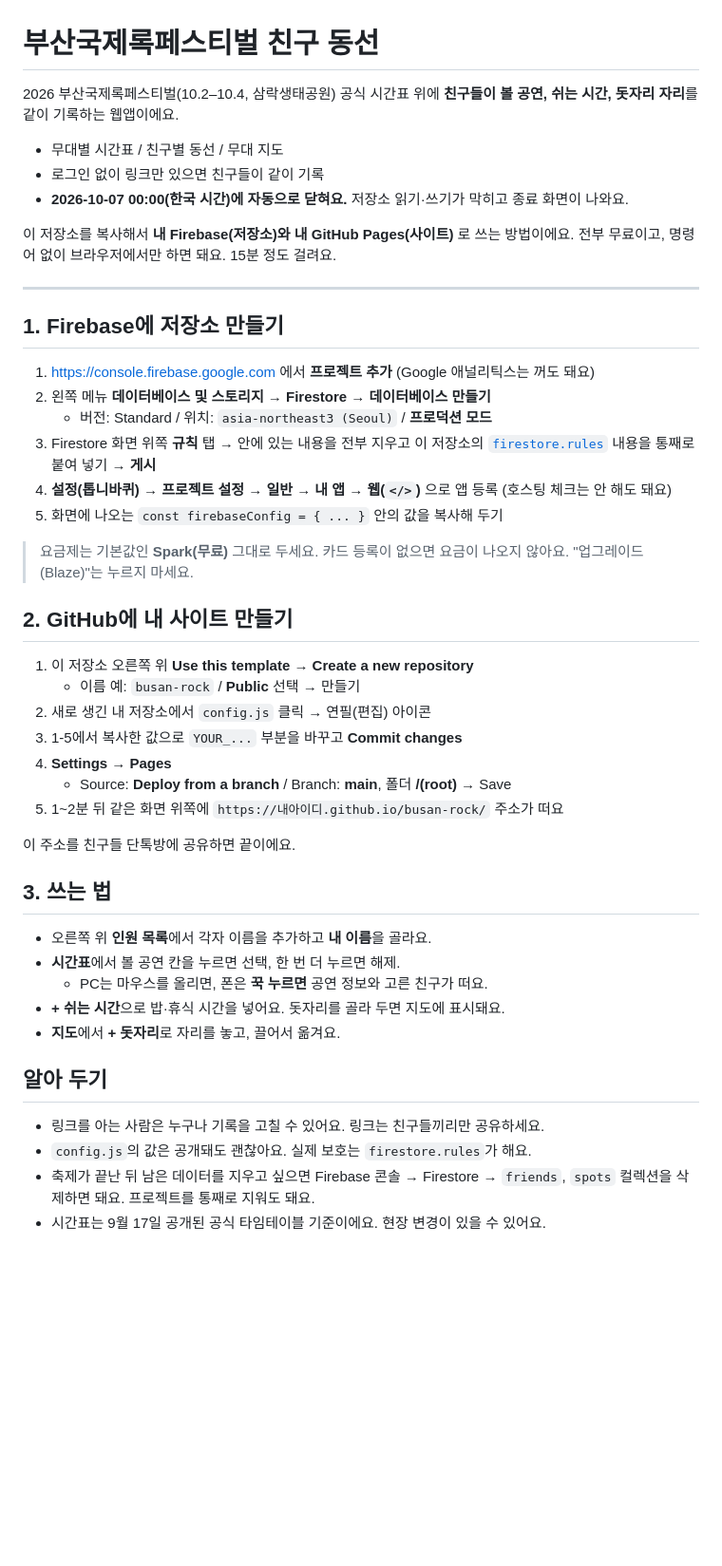
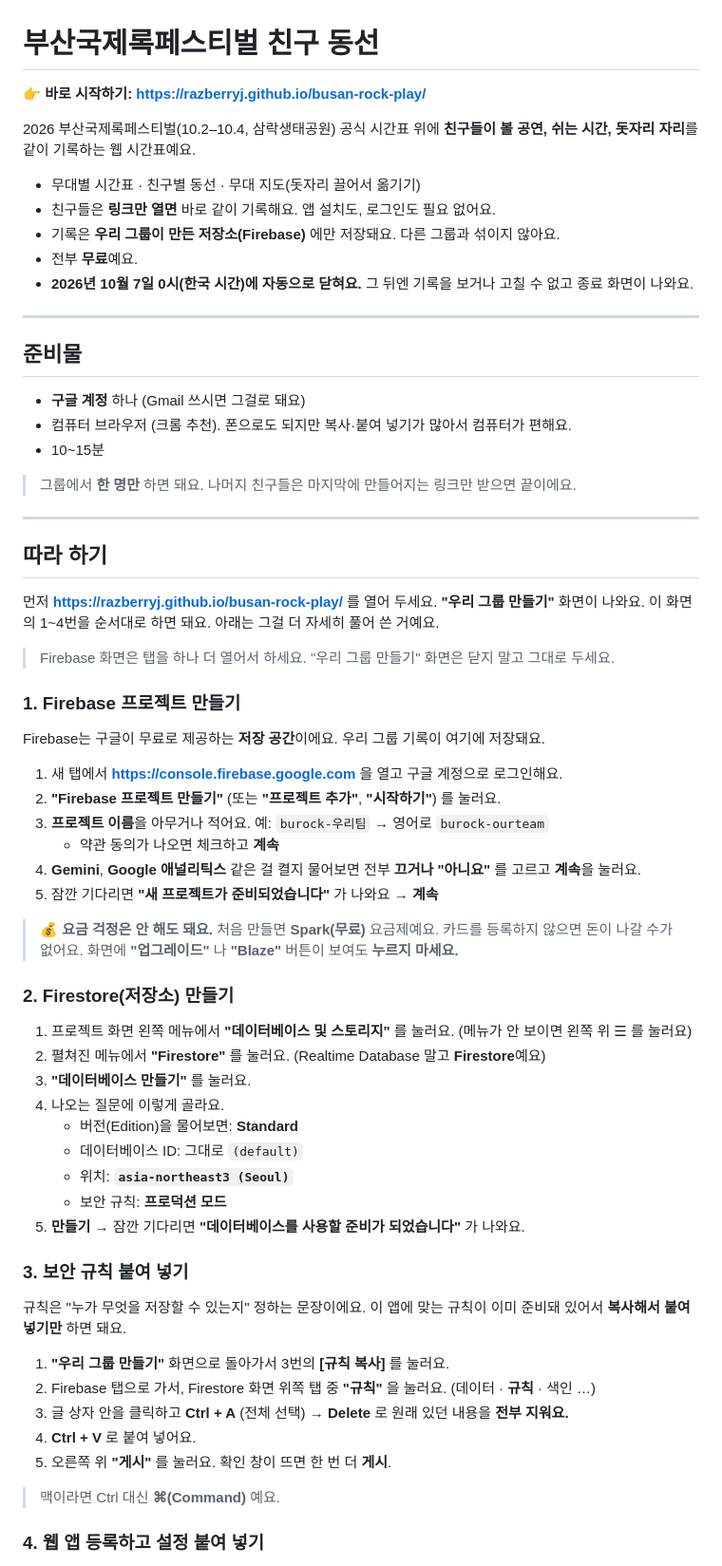
Before and after one commit to razberryJ/busan-rock-play, a Markdown page: README.md, the part around one of its changes. Shown at 95% size. Drawn GitHub-style; blank space fills up the shorter version.

Commit message:
README를 그룹 만들기 화면 기준 초보자용 안내로 다시 작성
Co-Authored-By: Claude Opus 5.5 <noreply@anthropic.com>

```diff
--- a/README.md
+++ b/README.md
@@ -1,49 +1,70 @@
 # 부산국제록페스티벌 친구 동선
 
-2026 부산국제록페스티벌(10.2–10.4, 삼락생태공원) 공식 시간표 위에 **친구들이 볼 공연, 쉬는 시간, 돗자리 자리**를 같이 기록하는 웹앱이에요.
+**👉 바로 시작하기: https://razberryj.github.io/busan-rock-play/**
 
-- 무대별 시간표 / 친구별 동선 / 무대 지도
-- 로그인 없이 링크만 있으면 친구들이 같이 기록
-- **2026-10-07 00:00(한국 시간)에 자동으로 닫혀요.** 저장소 읽기·쓰기가 막히고 종료 화면이 나와요.
+2026 부산국제록페스티벌(10.2–10.4, 삼락생태공원) 공식 시간표 위에 **친구들이 볼 공연, 쉬는 시간, 돗자리 자리**를 같이 기록하는 웹 시간표예요.
 
-이 저장소를 복사해서 **내 Firebase(저장소)와 내 GitHub Pages(사이트)** 로 쓰는 방법이에요. 전부 무료이고, 명령어 없이 브라우저에서만 하면 돼요. 15분 정도 걸려요.
+- 무대별 시간표 · 친구별 동선 · 무대 지도(돗자리 끌어서 옮기기)
+- 친구들은 **링크만 열면** 바로 같이 기록해요. 앱 설치도, 로그인도 필요 없어요.
+- 기록은 **우리 그룹이 만든 저장소(Firebase)** 에만 저장돼요. 다른 그룹과 섞이지 않아요.
+- 전부 **무료**예요.
+- **2026년 10월 7일 0시(한국 시간)에 자동으로 닫혀요.** 그 뒤엔 기록을 보거나 고칠 수 없고 종료 화면이 나와요.
 
 ---
 
-## 1. Firebase에 저장소 만들기
+## 준비물
 
-1. https://console.firebase.google.com 에서 **프로젝트 추가** (Google 애널리틱스는 꺼도 돼요)
-2. 왼쪽 메뉴 **데이터베이스 및 스토리지 → Firestore → 데이터베이스 만들기**
-   - 버전: Standard / 위치: `asia-northeast3 (Seoul)` / **프로덕션 모드**
-3. Firestore 화면 위쪽 **규칙** 탭 → 안에 있는 내용을 전부 지우고 이 저장소의 [`firestore.rules`](firestore.rules) 내용을 통째로 붙여 넣기 → **게시**
-4. **설정(톱니바퀴) → 프로젝트 설정 → 일반 → 내 앱 → 웹(`</>`)** 으로 앱 등록 (호스팅 체크는 안 해도 돼요)
-5. 화면에 나오는 `const firebaseConfig = { ... }` 안의 값을 복사해 두기
+- **구글 계정** 하나 (Gmail 쓰시면 그걸로 돼요)
+- 컴퓨터 브라우저 (크롬 추천). 폰으로도 되지만 복사·붙여 넣기가 많아서 컴퓨터가 편해요.
+- 10~15분
 
-> 요금제는 기본값인 **Spark(무료)** 그대로 두세요. 카드 등록이 없으면 요금이 나오지 않아요. "업그레이드(Blaze)"는 누르지 마세요.
+> 그룹에서 **한 명만** 하면 돼요. 나머지 친구들은 마지막에 만들어지는 링크만 받으면 끝이에요.
 
-## 2. GitHub에 내 사이트 만들기
+---
 
-1. 이 저장소 오른쪽 위 **Use this template → Create a new repository**
-   - 이름 예: `busan-rock` / **Public** 선택 → 만들기
-2. 새로 생긴 내 저장소에서 `config.js` 클릭 → 연필(편집) 아이콘
-3. 1-5에서 복사한 값으로 `YOUR_...` 부분을 바꾸고 **Commit changes**
-4. **Settings → Pages**
-   - Source: **Deploy from a branch** / Branch: **main**, 폴더 **/(root)** → Save
-5. 1~2분 뒤 같은 화면 위쪽에 `https://내아이디.github.io/busan-rock/` 주소가 떠요
+## 따라 하기
 
-이 주소를 친구들 단톡방에 공유하면 끝이에요.
+먼저 **https://razberryj.github.io/busan-rock-play/** 를 열어 두세요. **"우리 그룹 만들기"** 화면이 나와요. 이 화면의 1~4번을 순서대로 하면 돼요. 아래는 그걸 더 자세히 풀어 쓴 거예요.
 
-## 3. 쓰는 법
+> Firebase 화면은 탭을 하나 더 열어서 하세요. "우리 그룹 만들기" 화면은 닫지 말고 그대로 두세요.
 
-- 오른쪽 위 **인원 목록**에서 각자 이름을 추가하고 **내 이름**을 골라요.
-- **시간표**에서 볼 공연 칸을 누르면 선택, 한 번 더 누르면 해제.
-  - PC는 마우스를 올리면, 폰은 **꾹 누르면** 공연 정보와 고른 친구가 떠요.
-- **+ 쉬는 시간**으로 밥·휴식 시간을 넣어요. 돗자리를 골라 두면 지도에 표시돼요.
-- **지도**에서 **+ 돗자리**로 자리를 놓고, 끌어서 옮겨요.
+### 1. Firebase 프로젝트 만들기
 
-## 알아 두기
+Firebase는 구글이 무료로 제공하는 **저장 공간**이에요. 우리 그룹 기록이 여기에 저장돼요.
 
-- 링크를 아는 사람은 누구나 기록을 고칠 수 있어요. 링크는 친구들끼리만 공유하세요.
-- `config.js`의 값은 공개돼도 괜찮아요. 실제 보호는 `firestore.rules`가 해요.
-- 축제가 끝난 뒤 남은 데이터를 지우고 싶으면 Firebase 콘솔 → Firestore → `friends`, `spots` 컬렉션을 삭제하면 돼요. 프로젝트를 통째로 지워도 돼요.
-- 시간표는 9월 17일 공개된 공식 타임테이블 기준이에요. 현장 변경이 있을 수 있어요.
+1. 새 탭에서 **https://console.firebase.google.com** 을 열고 구글 계정으로 로그인해요.
+2. **"Firebase 프로젝트 만들기"** (또는 **"프로젝트 추가"**, **"시작하기"**) 를 눌러요.
+3. **프로젝트 이름**을 아무거나 적어요. 예: `burock-우리팀` → 영어로 `burock-ourteam`
+   - 약관 동의가 나오면 체크하고 **계속**
+4. **Gemini**, **Google 애널리틱스** 같은 걸 켤지 물어보면 전부 **끄거나 "아니요"** 를 고르고 **계속**을 눌러요.
+5. 잠깐 기다리면 **"새 프로젝트가 준비되었습니다"** 가 나와요 → **계속**
+
+> 💰 **요금 걱정은 안 해도 돼요.** 처음 만들면 **Spark(무료)** 요금제예요. 카드를 등록하지 않으면 돈이 나갈 수가 없어요.
+> 화면에 **"업그레이드"** 나 **"Blaze"** 버튼이 보여도 **누르지 마세요.**
+
+### 2. Firestore(저장소) 만들기
+
+1. 프로젝트 화면 왼쪽 메뉴에서 **"데이터베이스 및 스토리지"** 를 눌러요. (메뉴가 안 보이면 왼쪽 위 ☰ 를 눌러요)
+2. 펼쳐진 메뉴에서 **"Firestore"** 를 눌러요. (Realtime Database 말고 **Firestore**예요)
+3. **"데이터베이스 만들기"** 를 눌러요.
+4. 나오는 질문에 이렇게 골라요.
+   - 버전(Edition)을 물어보면: **Standard**
+   - 데이터베이스 ID: 그대로 `(default)`
+   - 위치: **`asia-northeast3 (Seoul)`**
+   - 보안 규칙: **프로덕션 모드**
+5. **만들기** → 잠깐 기다리면 **"데이터베이스를 사용할 준비가 되었습니다"** 가 나와요.
+
+### 3. 보안 규칙 붙여 넣기
+
+규칙은 "누가 무엇을 저장할 수 있는지" 정하는 문장이에요. 이 앱에 맞는 규칙이 이미 준비돼 있어서 **복사해서 붙여 넣기만** 하면 돼요.
+
+1. **"우리 그룹 만들기"** 화면으로 돌아가서 3번의 **[규칙 복사]** 를 눌러요.
+2. Firebase 탭으로 가서, Firestore 화면 위쪽 탭 중 **"규칙"** 을 눌러요. (데이터 · **규칙** · 색인 …)
+3. 글 상자 안을 클릭하고 **Ctrl + A** (전체 선택) → **Delete** 로 원래 있던 내용을 **전부 지워요.**
+4. **Ctrl + V** 로 붙여 넣어요.
+5. 오른쪽 위 **"게시"** 를 눌러요. 확인 창이 뜨면 한 번 더 **게시**.
+
+> 맥이라면 Ctrl 대신 **⌘(Command)** 예요.
+
+### 4. 웹 앱 등록하고 설정 붙여 넣기
+
```
Also changed, not shown: other parts of README.md (+71 -0 lines).
